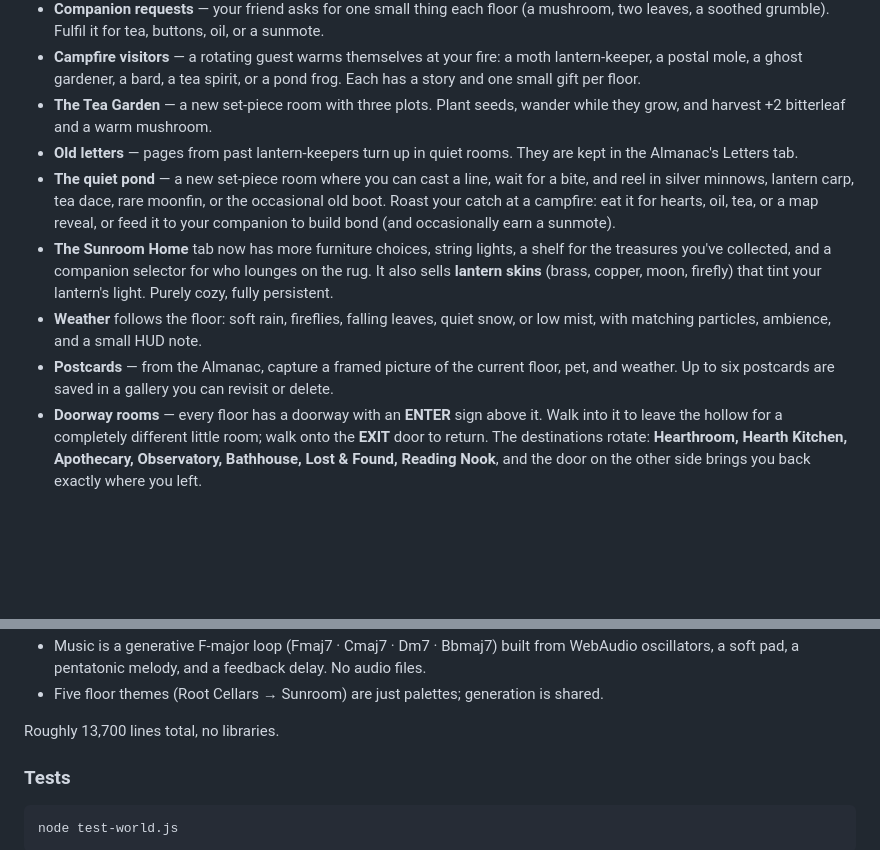
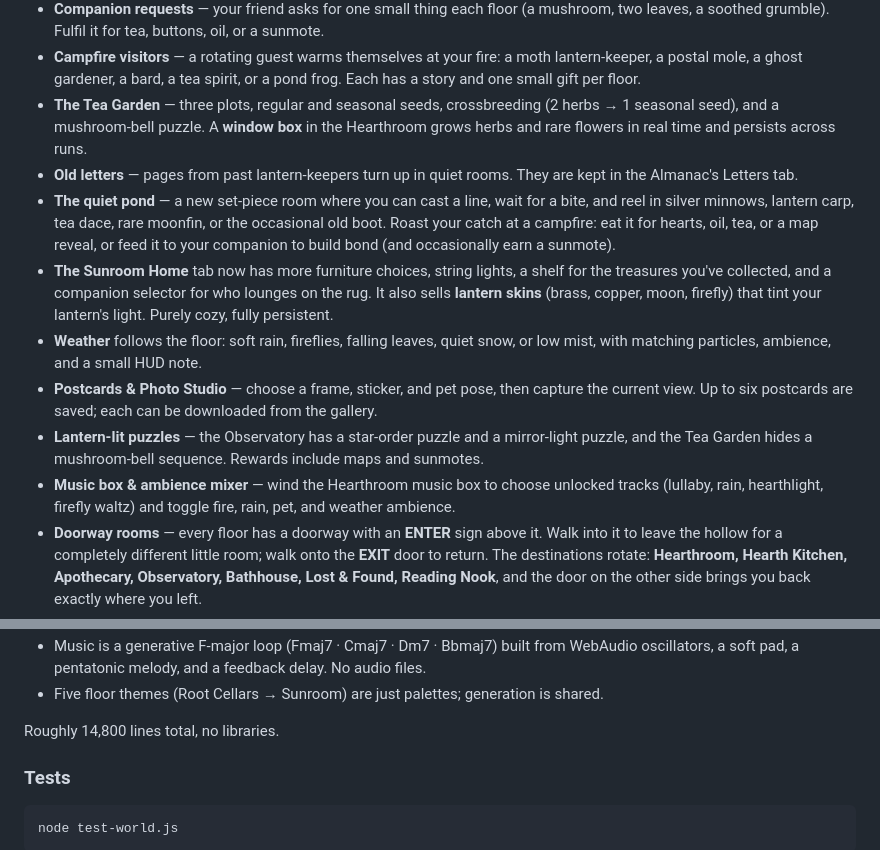
Before and after one commit to Blakells/lantern-hollow, a Markdown page: README.md, 2 parts joined by grey strips. GitHub-like rendering; blank space fills up the shorter version.

Commit message:
Complete Phase 3 with garden growth, puzzles, music box, and photo studio

```diff
--- a/README.md
+++ b/README.md
@@ -183,8 +191,9 @@ the dark, the lantern oil is always running low, and the local grumbles are havi
 - **Campfire visitors** — a rotating guest warms themselves at your fire: a moth
   lantern-keeper, a postal mole, a ghost gardener, a bard, a tea spirit, or a pond frog.
   Each has a story and one small gift per floor.
-- **The Tea Garden** — a new set-piece room with three plots. Plant seeds, wander while
-  they grow, and harvest +2 bitterleaf and a warm mushroom.
+- **The Tea Garden** — three plots, regular and seasonal seeds, crossbreeding (2 herbs →
+  1 seasonal seed), and a mushroom-bell puzzle. A **window box** in the Hearthroom grows
+  herbs and rare flowers in real time and persists across runs.
 - **Old letters** — pages from past lantern-keepers turn up in quiet rooms. They are kept
   in the Almanac's Letters tab.
 - **The quiet pond** — a new set-piece room where you can cast a line, wait for a bite, and
@@ -197,8 +206,12 @@ the dark, the lantern oil is always running low, and the local grumbles are havi
   Purely cozy, fully persistent.
 - **Weather** follows the floor: soft rain, fireflies, falling leaves, quiet snow, or low
   mist, with matching particles, ambience, and a small HUD note.
-- **Postcards** — from the Almanac, capture a framed picture of the current floor, pet, and
-  weather. Up to six postcards are saved in a gallery you can revisit or delete.
+- **Postcards & Photo Studio** — choose a frame, sticker, and pet pose, then capture the
+  current view. Up to six postcards are saved; each can be downloaded from the gallery.
+- **Lantern-lit puzzles** — the Observatory has a star-order puzzle and a mirror-light puzzle,
+  and the Tea Garden hides a mushroom-bell sequence. Rewards include maps and sunmotes.
+- **Music box & ambience mixer** — wind the Hearthroom music box to choose unlocked tracks
+  (lullaby, rain, hearthlight, firefly waltz) and toggle fire, rain, pet, and weather ambience.
 - **Doorway rooms** — every floor has a doorway with an **ENTER** sign above it. Walk into
   it to leave the hollow for a completely different little room; walk onto the **EXIT**
   door to return. The destinations rotate: **Hearthroom, Hearth Kitchen, Apothecary,
@@ -374,7 +387,7 @@ is cosmetic and not real security.
   oscillators, a soft pad, a pentatonic melody, and a feedback delay. No audio files.
 - Five floor themes (Root Cellars → Sunroom) are just palettes; generation is shared.
 
-Roughly 13,700 lines total, no libraries.
+Roughly 14,800 lines total, no libraries.
 
 ### Tests
 
```
Also changed, not shown: other parts of README.md (+8 -0 lines), TASKS.md (+34 -16 lines), preview-garden-expanded.png (added), preview-music-box.png (added), preview-photo-studio.png (added), 3 other files.
